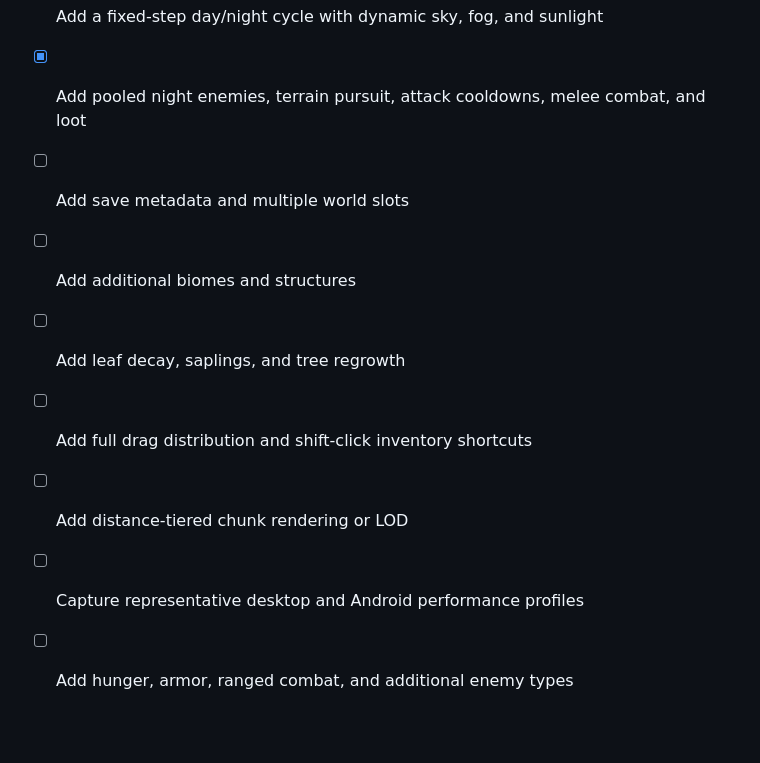
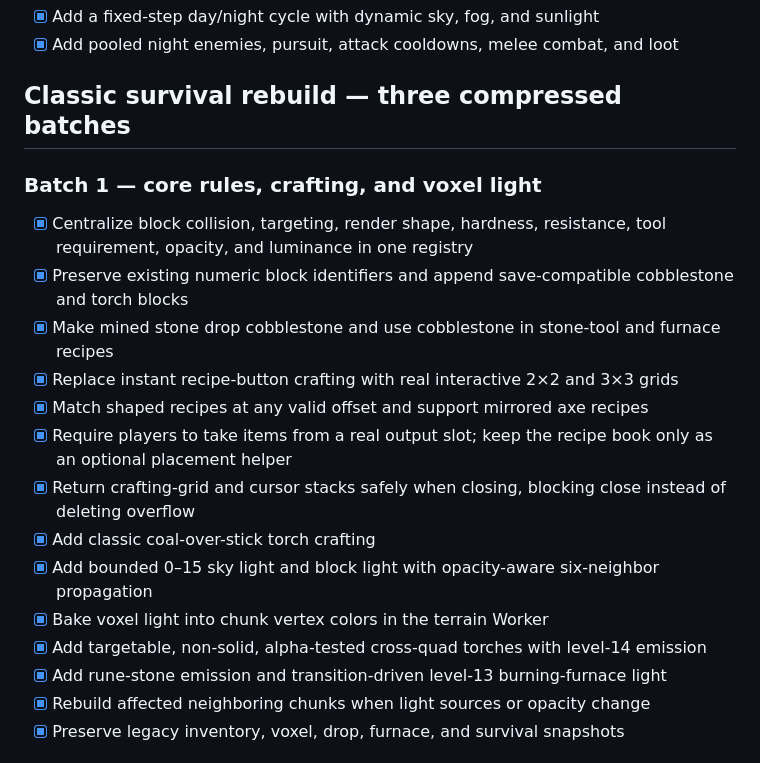
Before and after one commit to luckylca/LostinCubes, a Markdown page: docs/TASKS.md, the part around one of its changes. Drawn GitHub-style; blank space fills up the shorter version.

Commit message:
Track compressed classic-survival roadmap

```diff
--- a/docs/TASKS.md
+++ b/docs/TASKS.md
@@ -66,9 +60,22 @@
 - [x] Add a fixed-step day/night cycle with dynamic sky, fog, and sunlight
-- [x] Add pooled night enemies, terrain pursuit, attack cooldowns, melee combat, and loot
-- [ ] Add save metadata and multiple world slots
-- [ ] Add additional biomes and structures
-- [ ] Add leaf decay, saplings, and tree regrowth
-- [ ] Add full drag distribution and shift-click inventory shortcuts
-- [ ] Add distance-tiered chunk rendering or LOD
-- [ ] Capture representative desktop and Android performance profiles
-- [ ] Add hunger, armor, ranged combat, and additional enemy types
+- [x] Add pooled night enemies, pursuit, attack cooldowns, melee combat, and loot
+
+## Classic survival rebuild — three compressed batches
+
+### Batch 1 — core rules, crafting, and voxel light
+
+- [x] Centralize block collision, targeting, render shape, hardness, resistance, tool requirement, opacity, and luminance in one registry
+- [x] Preserve existing numeric block identifiers and append save-compatible cobblestone and torch blocks
+- [x] Make mined stone drop cobblestone and use cobblestone in stone-tool and furnace recipes
+- [x] Replace instant recipe-button crafting with real interactive 2×2 and 3×3 grids
+- [x] Match shaped recipes at any valid offset and support mirrored axe recipes
+- [x] Require players to take items from a real output slot; keep the recipe book only as an optional placement helper
+- [x] Return crafting-grid and cursor stacks safely when closing, blocking close instead of deleting overflow
+- [x] Add classic coal-over-stick torch crafting
+- [x] Add bounded 0–15 sky light and block light with opacity-aware six-neighbor propagation
+- [x] Bake voxel light into chunk vertex colors in the terrain Worker
+- [x] Add targetable, non-solid, alpha-tested cross-quad torches with level-14 emission
+- [x] Add rune-stone emission and transition-driven level-13 burning-furnace light
+- [x] Rebuild affected neighboring chunks when light sources or opacity change
+- [x] Preserve legacy inventory, voxel, drop, furnace, and survival snapshots
+
```
Also changed, not shown: other parts of docs/TASKS.md (+25 -9 lines).
